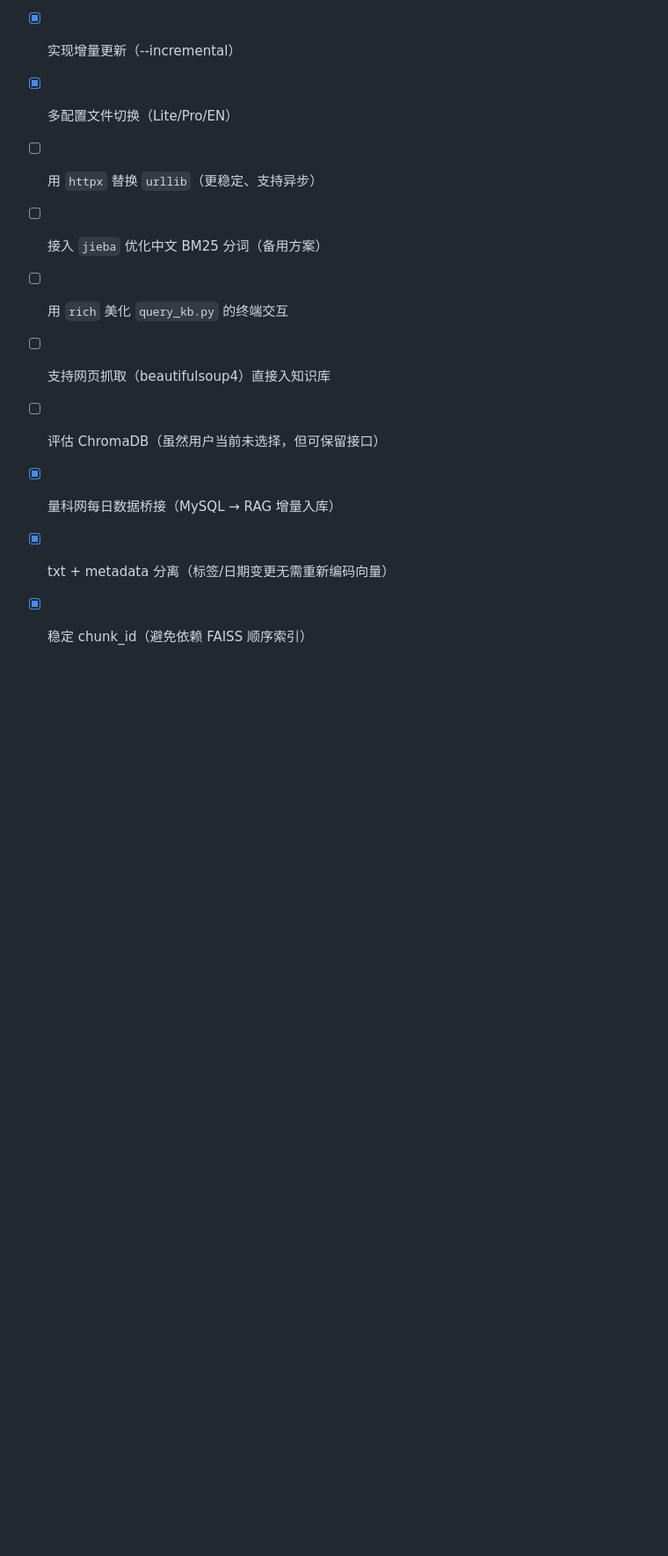
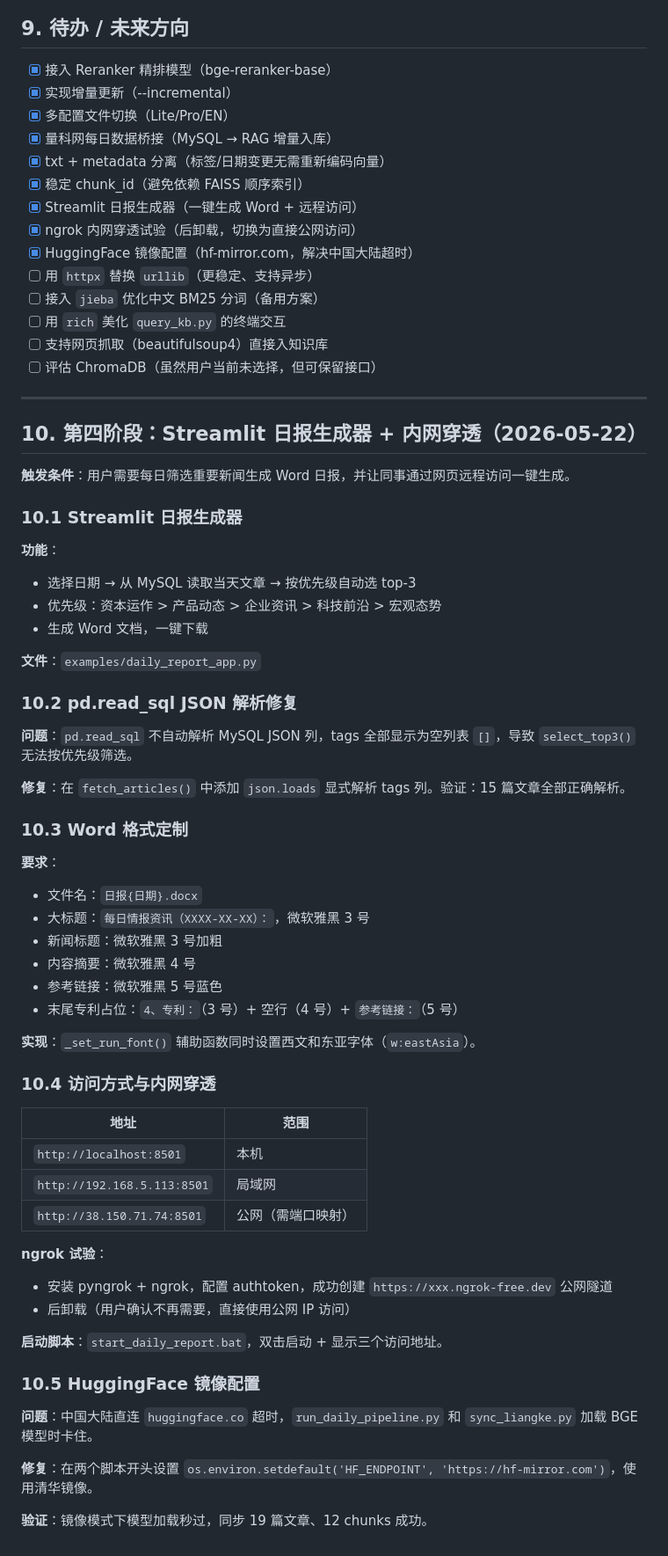
Before and after one commit to JZ407/quantum-intelligence-platform, a Markdown page: DEPLOYMENT_LOG.md, the part around the change. Shown at 88% size. Rendered like a GitHub page; blank space fills up the shorter version.

Commit message:
doc: log phase 4 - Streamlit daily report, ngrok, HF mirror

```diff
--- a/DEPLOYMENT_LOG.md
+++ b/DEPLOYMENT_LOG.md
@@ -213,11 +213,69 @@ llm:
 - [x] 接入 Reranker 精排模型（bge-reranker-base）
 - [x] 实现增量更新（--incremental）
 - [x] 多配置文件切换（Lite/Pro/EN）
+- [x] 量科网每日数据桥接（MySQL → RAG 增量入库）
+- [x] txt + metadata 分离（标签/日期变更无需重新编码向量）
+- [x] 稳定 chunk_id（避免依赖 FAISS 顺序索引）
+- [x] Streamlit 日报生成器（一键生成 Word + 远程访问）
+- [x] ngrok 内网穿透试验（后卸载，切换为直接公网访问）
+- [x] HuggingFace 镜像配置（hf-mirror.com，解决中国大陆超时）
 - [ ] 用 `httpx` 替换 `urllib`（更稳定、支持异步）
 - [ ] 接入 `jieba` 优化中文 BM25 分词（备用方案）
 - [ ] 用 `rich` 美化 `query_kb.py` 的终端交互
 - [ ] 支持网页抓取（beautifulsoup4）直接入知识库
 - [ ] 评估 ChromaDB（虽然用户当前未选择，但可保留接口）
-- [x] 量科网每日数据桥接（MySQL → RAG 增量入库）
-- [x] txt + metadata 分离（标签/日期变更无需重新编码向量）
-- [x] 稳定 chunk_id（避免依赖 FAISS 顺序索引）
+
+---
+
+## 10. 第四阶段：Streamlit 日报生成器 + 内网穿透（2026-05-22）
+
+**触发条件**：用户需要每日筛选重要新闻生成 Word 日报，并让同事通过网页远程访问一键生成。
+
+### 10.1 Streamlit 日报生成器
+
+**功能**：
+- 选择日期 → 从 MySQL 读取当天文章 → 按优先级自动选 top-3
+- 优先级：资本运作 > 产品动态 > 企业资讯 > 科技前沿 > 宏观态势
+- 生成 Word 文档，一键下载
+
+**文件**：`examples/daily_report_app.py`
+
+### 10.2 pd.read_sql JSON 解析修复
+
+**问题**：`pd.read_sql` 不自动解析 MySQL JSON 列，tags 全部显示为空列表 `[]`，导致 `select_top3()` 无法按优先级筛选。
+
+**修复**：在 `fetch_articles()` 中添加 `json.loads` 显式解析 tags 列。验证：15 篇文章全部正确解析。
+
+### 10.3 Word 格式定制
+
+**要求**：
+- 文件名：`日报{日期}.docx`
+- 大标题：`每日情报资讯（XXXX-XX-XX）：`，微软雅黑 3 号
+- 新闻标题：微软雅黑 3 号加粗
+- 内容摘要：微软雅黑 4 号
+- 参考链接：微软雅黑 5 号蓝色
+- 末尾专利占位：`4、专利：`（3 号）+ 空行（4 号）+ `参考链接：`（5 号）
+
+**实现**：`_set_run_font()` 辅助函数同时设置西文和东亚字体（`w:eastAsia`）。
+
+### 10.4 访问方式与内网穿透
+
+| 地址 | 范围 |
+|------|------|
+| `http://localhost:8501` | 本机 |
+| `http://192.168.5.113:8501` | 局域网 |
+| `http://38.150.71.74:8501` | 公网（需端口映射） |
+
+**ngrok 试验**：
+- 安装 pyngrok + ngrok，配置 authtoken，成功创建 `https://xxx.ngrok-free.dev` 公网隧道
+- 后卸载（用户确认不再需要，直接使用公网 IP 访问）
+
+**启动脚本**：`start_daily_report.bat`，双击启动 + 显示三个访问地址。
+
+### 10.5 HuggingFace 镜像配置
+
+**问题**：中国大陆直连 `huggingface.co` 超时，`run_daily_pipeline.py` 和 `sync_liangke.py` 加载 BGE 模型时卡住。
+
+**修复**：在两个脚本开头设置 `os.environ.setdefault('HF_ENDPOINT', 'https://hf-mirror.com')`，使用清华镜像。
+
+**验证**：镜像模式下模型加载秒过，同步 19 篇文章、12 chunks 成功。
```
